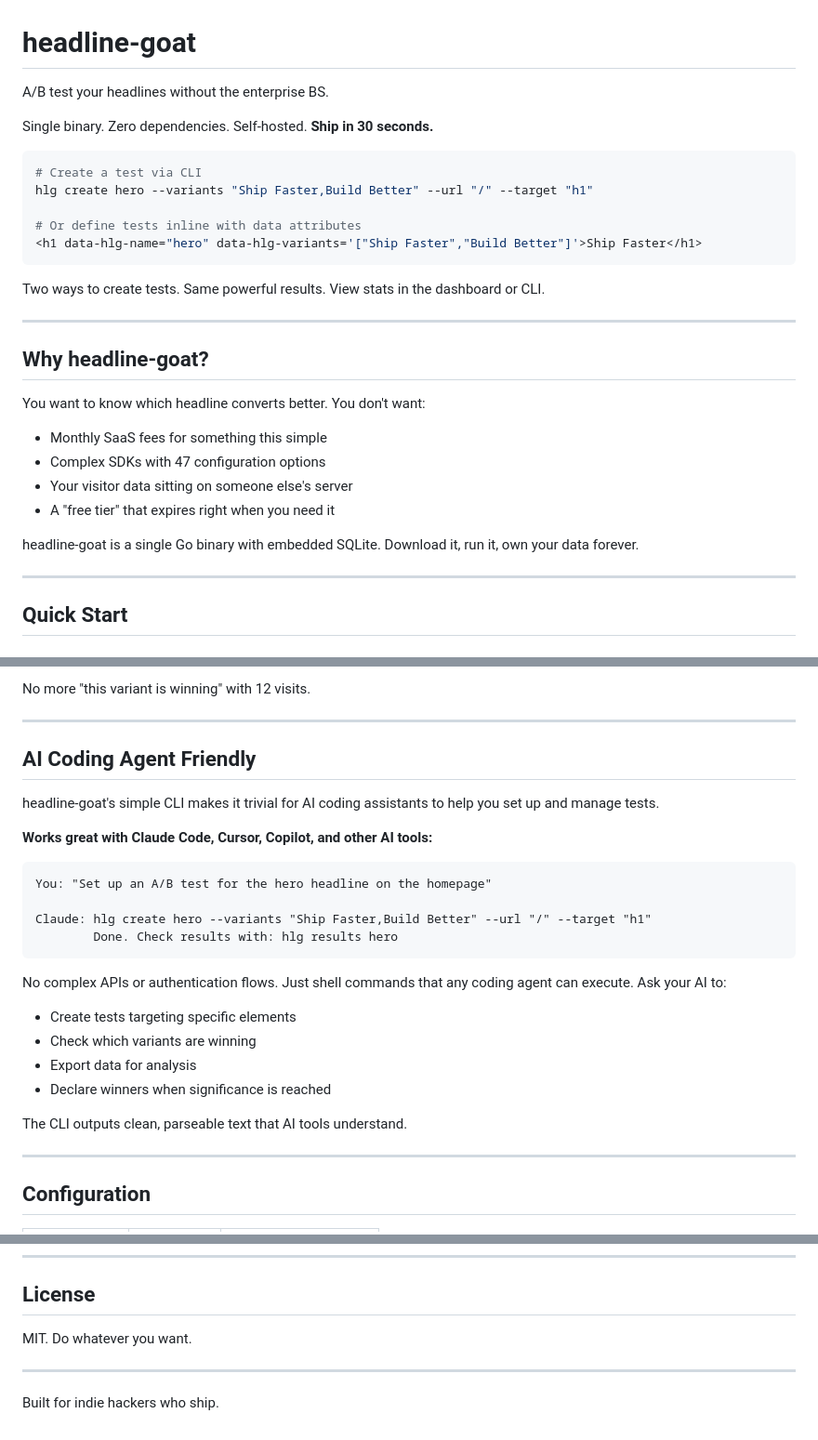
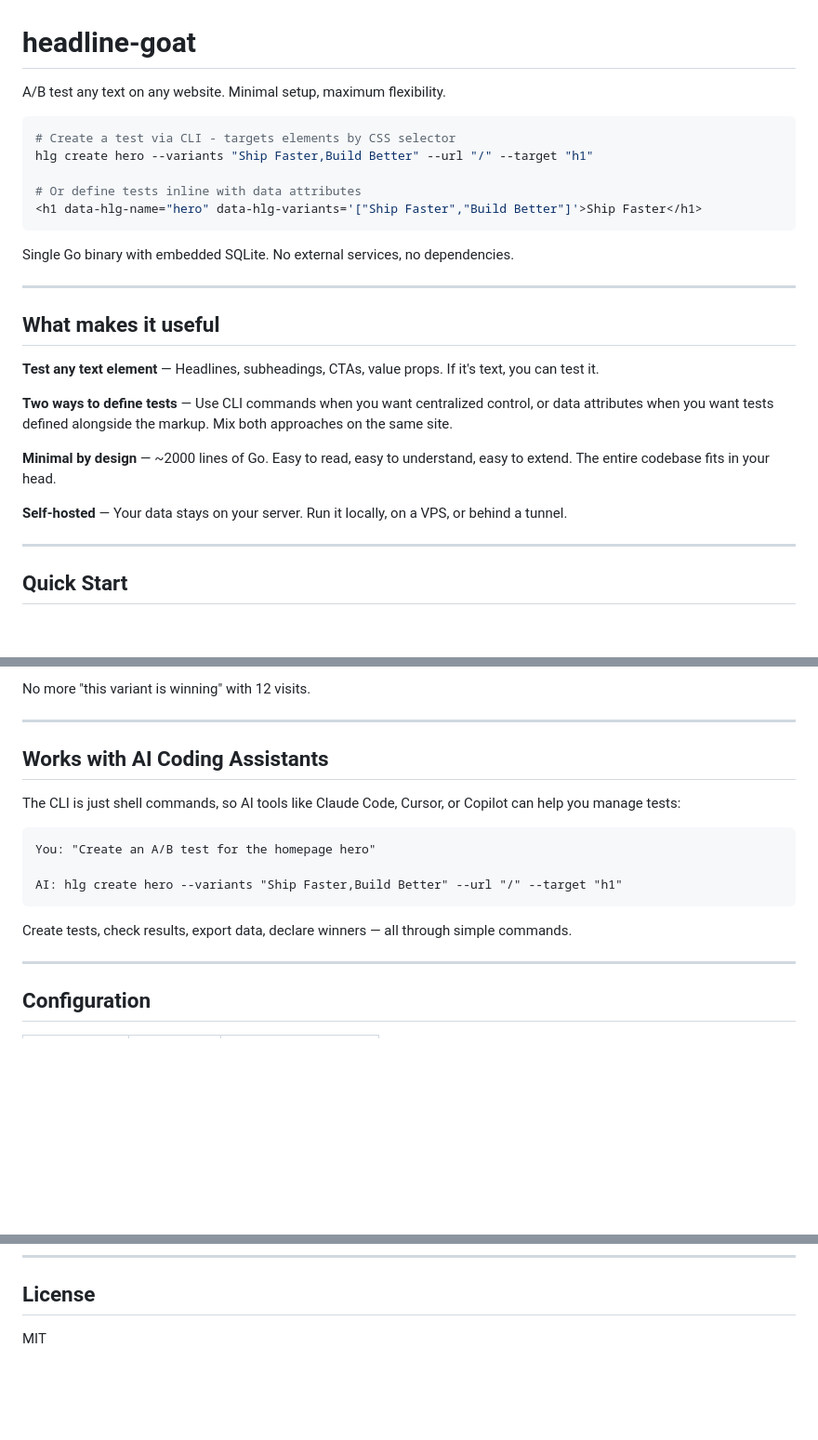
Before and after one commit to gkobilansky/headline-goat, a Markdown page: README.md, 3 parts joined by grey strips. Shown at 93% size. GitHub-like rendering; blank space fills up the shorter version.

Commit message:
Rewrite README to focus on technical utility over positioning

````diff
--- a/README.md
+++ b/README.md
@@ -1,31 +1,28 @@
 # headline-goat
 
-A/B test your headlines without the enterprise BS.
-
-Single binary. Zero dependencies. Self-hosted. **Ship in 30 seconds.**
+A/B test any text on any website. Minimal setup, maximum flexibility.
 
 ```bash
-# Create a test via CLI
+# Create a test via CLI - targets elements by CSS selector
 hlg create hero --variants "Ship Faster,Build Better" --url "/" --target "h1"
 
 # Or define tests inline with data attributes
 <h1 data-hlg-name="hero" data-hlg-variants='["Ship Faster","Build Better"]'>Ship Faster</h1>
 ```
 
-Two ways to create tests. Same powerful results. View stats in the dashboard or CLI.
+Single Go binary with embedded SQLite. No external services, no dependencies.
 
 ---
 
-## Why headline-goat?
+## What makes it useful
 
-You want to know which headline converts better. You don't want:
+**Test any text element** — Headlines, subheadings, CTAs, value props. If it's text, you can test it.
 
-- Monthly SaaS fees for something this simple
-- Complex SDKs with 47 configuration options
-- Your visitor data sitting on someone else's server
-- A "free tier" that expires right when you need it
+**Two ways to define tests** — Use CLI commands when you want centralized control, or data attributes when you want tests defined alongside the markup. Mix both approaches on the same site.
 
-headline-goat is a single Go binary with embedded SQLite. Download it, run it, own your data forever.
+**Minimal by design** — ~2000 lines of Go. Easy to read, easy to understand, easy to extend. The entire codebase fits in your head.
+
+**Self-hosted** — Your data stays on your server. Run it locally, on a VPS, or behind a tunnel.
 
 ---
 
@@ -321,27 +318,17 @@ No more "this variant is winning" with 12 visits.
 
 ---
 
-## AI Coding Agent Friendly
+## Works with AI Coding Assistants
 
-headline-goat's simple CLI makes it trivial for AI coding assistants to help you set up and manage tests.
-
-**Works great with Claude Code, Cursor, Copilot, and other AI tools:**
+The CLI is just shell commands, so AI tools like Claude Code, Cursor, or Copilot can help you manage tests:
 
 ```
-You: "Set up an A/B test for the hero headline on the homepage"
+You: "Create an A/B test for the homepage hero"
 
-Claude: hlg create hero --variants "Ship Faster,Build Better" --url "/" --target "h1"
-        Done. Check results with: hlg results hero
+AI: hlg create hero --variants "Ship Faster,Build Better" --url "/" --target "h1"
 ```
 
-No complex APIs or authentication flows. Just shell commands that any coding agent can execute. Ask your AI to:
-
-- Create tests targeting specific elements
-- Check which variants are winning
-- Export data for analysis
-- Declare winners when significance is reached
-
-The CLI outputs clean, parseable text that AI tools understand.
+Create tests, check results, export data, declare winners — all through simple commands.
 
 ---
 
@@ -384,8 +371,4 @@ Yes. Each `data-hlg-name` is independent.
 
 ## License
 
-MIT. Do whatever you want.
-
----
-
-Built for indie hackers who ship.
+MIT
````
Also changed, not shown: other parts of README.md (+1 -1 lines).
